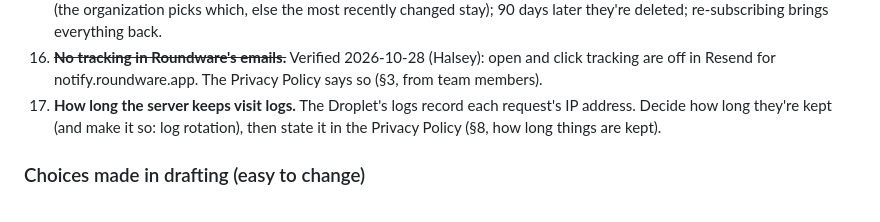
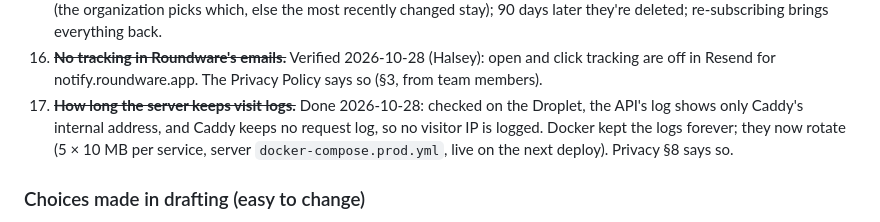
Before and after one commit to roundware/roundware-saas-home, a Markdown page: legal/README.md, the part around the change. GitHub-like rendering.

Commit message:
Privacy §8: the request log has no IP addresses and is overwritten as it fills
Co-Authored-By: Claude Opus 5.5 <noreply@anthropic.com>

```diff
--- a/legal/README.md
+++ b/legal/README.md
@@ -50,7 +50,7 @@ The documents describe Roundware as it will be once these are done. Each is mark
 14. **Release the v3 server and admin as open source**, with instructions for running your own and importing an export (Terms §7 and §9, How Roundware is run).
 15. **Cancelling a paid plan over the free limits** (Terms §5): reminder emails; after 60 days the projects over the limits go offline (the organization picks which, else the most recently changed stay); 90 days later they're deleted; re-subscribing brings everything back.
 16. ~~**No tracking in Roundware's emails.**~~ Verified 2026-10-28 (Halsey): open and click tracking are off in Resend for notify.roundware.app. The Privacy Policy says so (§3, from team members).
-17. **How long the server keeps visit logs.** The Droplet's logs record each request's IP address. Decide how long they're kept (and make it so: log rotation), then state it in the Privacy Policy (§8, how long things are kept).
+17. ~~**How long the server keeps visit logs.**~~ Done 2026-10-28: checked on the Droplet, the API's log shows only Caddy's internal address, and Caddy keeps no request log, so no visitor IP is logged. Docker kept the logs forever; they now rotate (5 × 10 MB per service, server `docker-compose.prod.yml`, live on the next deploy). Privacy §8 says so.
 
 ### Choices made in drafting (easy to change)
 
```
Also changed, not shown: legal/privacy.md (+1 -0 lines).
